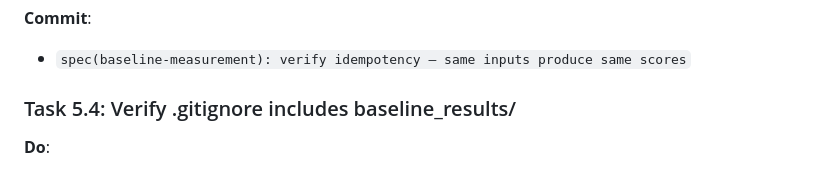
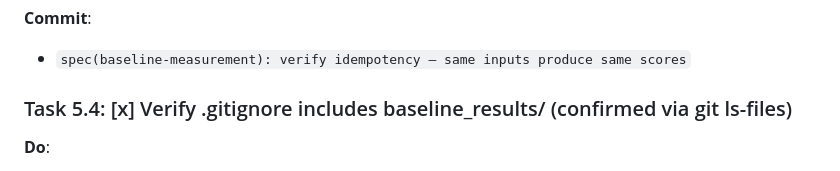
Before and after one commit to informatico-madrid/Architect-Expert-Gap-Forge, a Markdown page: specs/baseline-measurement/tasks.md, the part around one of its changes. GitHub-like rendering.

```diff
--- a/specs/baseline-measurement/tasks.md
+++ b/specs/baseline-measurement/tasks.md
@@ -1334,7 +1334,7 @@ Full integration verification, documentation, and final checks.
 **Commit**:
 - `spec(baseline-measurement): verify idempotency — same inputs produce same scores`
 
-### Task 5.4: Verify .gitignore includes baseline_results/
+### Task 5.4: [x] Verify .gitignore includes baseline_results/ (confirmed via git ls-files)
 
 **Do**:
 1. Check that `.gitignore` contains `baseline_results/`
```
Also changed, not shown: other parts of specs/baseline-measurement/tasks.md (+2 -2 lines).
